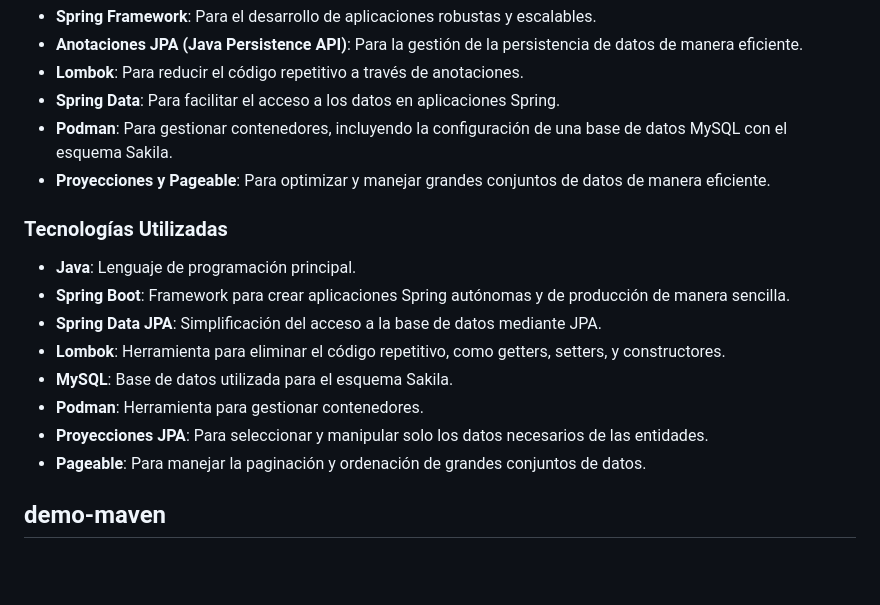
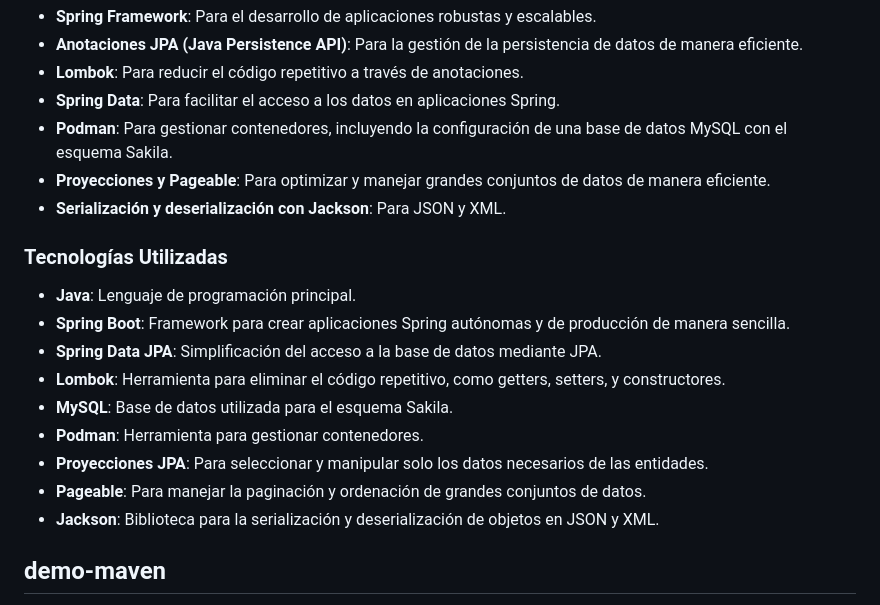
Before and after one commit to lauratbg/Bootcamp2024, a Markdown page: README.md, the part around the change. Rendered like a GitHub page; blank space fills up the shorter version.

```diff
--- a/README.md
+++ b/README.md
@@ -21,6 +21,8 @@ Este proyecto es un espacio donde estoy aprendiendo y practicando varias tecnolo
 - **Spring Data**: Para facilitar el acceso a los datos en aplicaciones Spring.
 - **Podman**: Para gestionar contenedores, incluyendo la configuración de una base de datos MySQL con el esquema Sakila.
 - **Proyecciones y Pageable**: Para optimizar y manejar grandes conjuntos de datos de manera eficiente.
+- **Serialización y deserialización con Jackson**: Para JSON y XML.
+
 
 ### Tecnologías Utilizadas
 
@@ -32,6 +34,8 @@ Este proyecto es un espacio donde estoy aprendiendo y practicando varias tecnolo
 - **Podman**: Herramienta para gestionar contenedores.
 - **Proyecciones JPA**: Para seleccionar y manipular solo los datos necesarios de las entidades.
 - **Pageable**: Para manejar la paginación y ordenación de grandes conjuntos de datos.
+- **Jackson**: Biblioteca para la serialización y deserialización de objetos en JSON y XML.
+
 
 ## demo-maven
 En este proyecto estoy aprendiendo y practicando el uso de anotaciones en pruebas unitarias y de integración con JUnit 5. Entre las anotaciones se incluyen:
```
